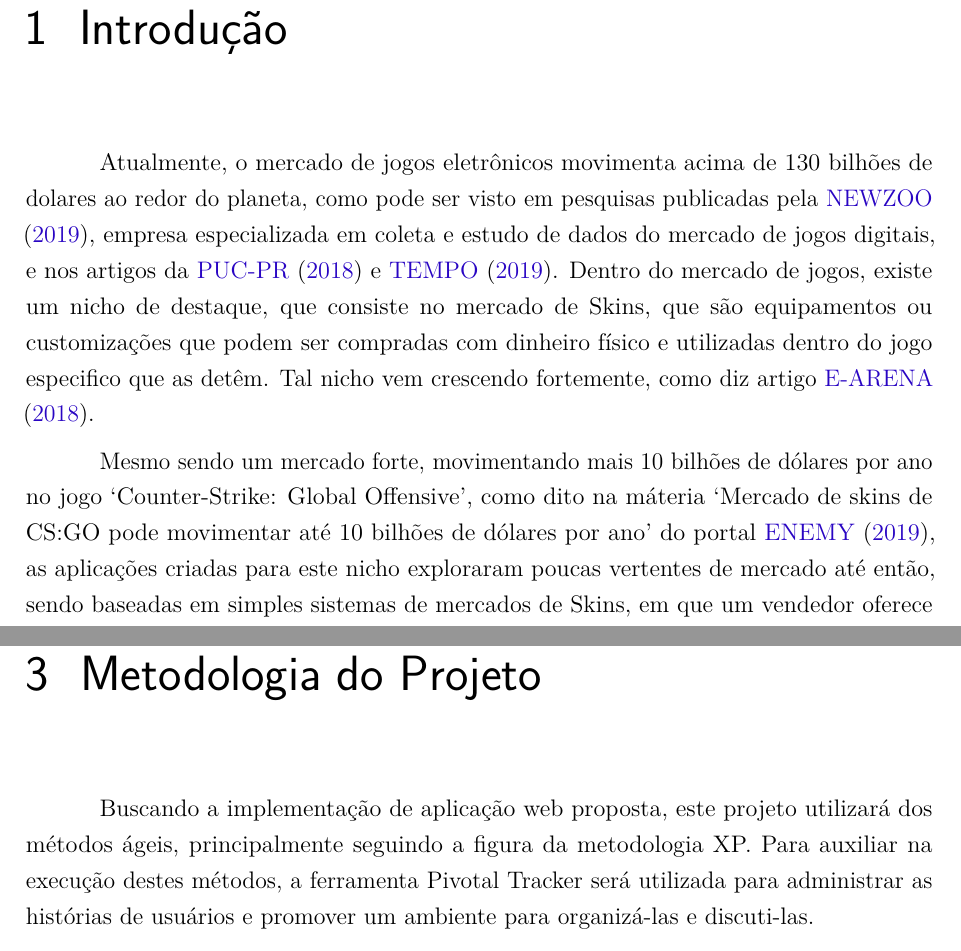
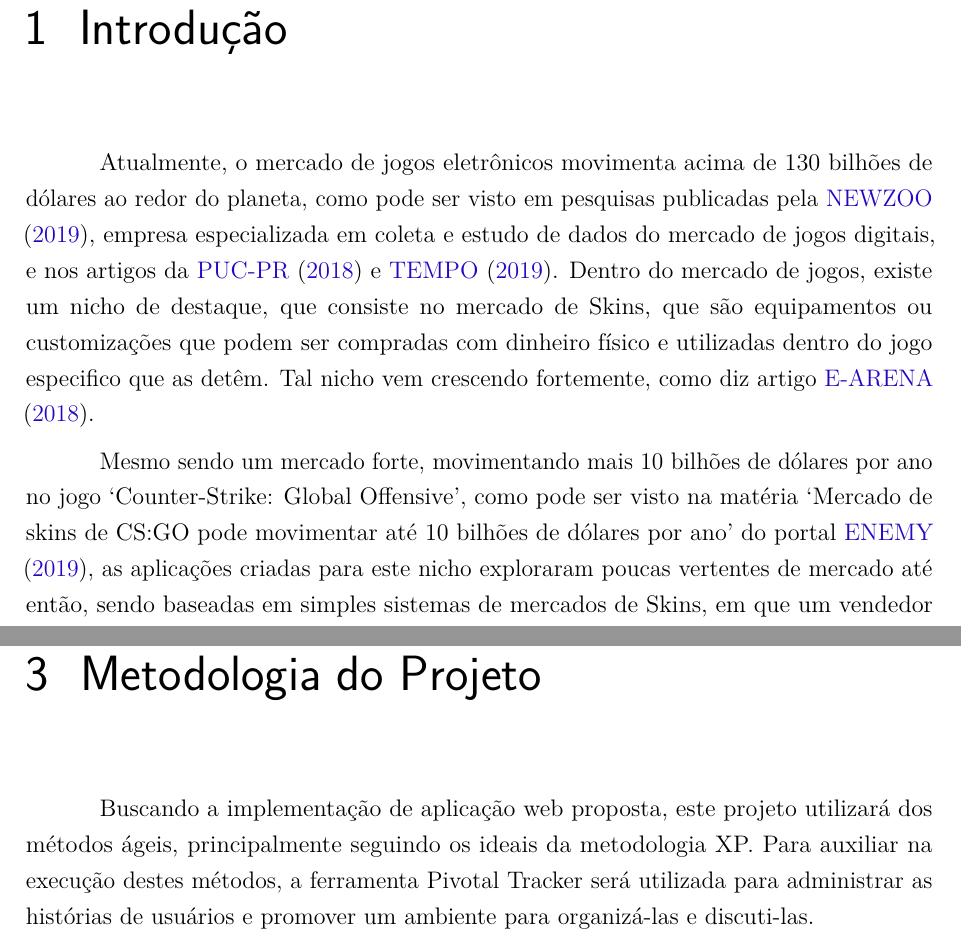
Before and after one commit to leaogui/DowJonesSkins, a LaTeX document (Documentação DowJones/main-texto-completo.tex, which reads Documentação DowJones/textos-introducao.tex): two parts of pages 8 and 11 of 33, joined at a grey line, cut so that both start at the same text. Compiled offline with pdfLaTeX.

Commit message:
Corrigindo erros de PT na documentação

```diff
--- a/Documentação DowJones/textos-introducao.tex
+++ b/Documentação DowJones/textos-introducao.tex
@@ -3,9 +3,9 @@
 % Introdução (exemplo de capítulo sem numeração, mas presente no Sumário)
 % ----------------------------------------------------------
 \chapter[Introdução]{Introdução}
-Atualmente, o mercado de jogos eletrônicos movimenta acima de 130 bilhões de dolares ao redor do planeta, como pode ser visto em pesquisas publicadas pela \citeonline{artigosNewZoo}, empresa especializada em coleta e estudo de dados do mercado de jogos digitais, e nos artigos da \citeonline{artigoPUC} e \citeonline{artigoOTempo}. Dentro do mercado de jogos, existe um nicho de destaque, que consiste no mercado de Skins, que são equipamentos ou customizações que podem ser compradas com dinheiro físico e utilizadas dentro do jogo especifico que as detêm. Tal nicho vem crescendo fortemente, como diz artigo \citeonline{materiaEArena}.
+Atualmente, o mercado de jogos eletrônicos movimenta acima de 130 bilhões de dólares ao redor do planeta, como pode ser visto em pesquisas publicadas pela \citeonline{artigosNewZoo}, empresa especializada em coleta e estudo de dados do mercado de jogos digitais, e nos artigos da \citeonline{artigoPUC} e \citeonline{artigoOTempo}. Dentro do mercado de jogos, existe um nicho de destaque, que consiste no mercado de Skins, que são equipamentos ou customizações que podem ser compradas com dinheiro físico e utilizadas dentro do jogo especifico que as detêm. Tal nicho vem crescendo fortemente, como diz artigo \citeonline{materiaEArena}.
 
-Mesmo sendo um mercado forte, movimentando mais 10 bilhões de dólares por ano no jogo ‘Counter-Strike: Global Offensive’, como dito na máteria ‘Mercado de skins de CS:GO pode movimentar até 10 bilhões de dólares por ano’ do portal \citeonline{materiaTheEnemy}, as aplicações criadas para este nicho exploraram poucas vertentes de mercado até então, sendo baseadas em simples sistemas de mercados de Skins, em que um vendedor oferece sua mercadoria para que algum comprador interessado faça negócio, ou sendo baseadas em jogos de azar.
+Mesmo sendo um mercado forte, movimentando mais 10 bilhões de dólares por ano no jogo ‘Counter-Strike: Global Offensive’, como pode ser visto na matéria ‘Mercado de skins de CS:GO pode movimentar até 10 bilhões de dólares por ano’ do portal \citeonline{materiaTheEnemy}, as aplicações criadas para este nicho exploraram poucas vertentes de mercado até então, sendo baseadas em simples sistemas de mercados de Skins, em que um vendedor oferece sua mercadoria para que algum comprador interessado faça negócio, ou sendo baseadas em jogos de azar.
 
 Como este mercado gera muito capital, como dito anteriormente, uma grande quantidade de aplicações, principalmente web, foram implementadas e estão no ar, o que saturou os softwares que seguem as vertentes citadas anteriormente. Com isso, como seria possível criar uma aplicação web para este mercado de skins de forma que tal sistema não caia em saturação?
 
@@ -41,7 +41,7 @@ Tendo em vista que grande parte dos jogadores também utilizam suas skins para u
 
 %---------------------------------------------------------------------------------------
 \chapter{Metodologia do Projeto}
-Buscando a implementação de aplicação web proposta, este projeto utilizará dos métodos ágeis, principalmente seguindo a figura da metodologia XP. Para auxiliar na execução destes métodos, a ferramenta Pivotal Tracker será utilizada para administrar as histórias de usuários e promover um ambiente para organizá-las e discuti-las.
+Buscando a implementação de aplicação web proposta, este projeto utilizará dos métodos ágeis, principalmente seguindo os ideais da metodologia XP. Para auxiliar na execução destes métodos, a ferramenta Pivotal Tracker será utilizada para administrar as histórias de usuários e promover um ambiente para organizá-las e discuti-las.
 
 Como parte dos métodos ágeis, o sistema utilizará duas ferramentas de testes, o Jest e o Cucumber, realizando testes unitários, de integração e testes End-to-End, além do fato de que o Cucumber fará os testes direto nos cenários criados pelas histórias de usuário.
 
```
Also changed, not shown: Documentação DowJones/main-texto-completo.pdf, 2 other files.
